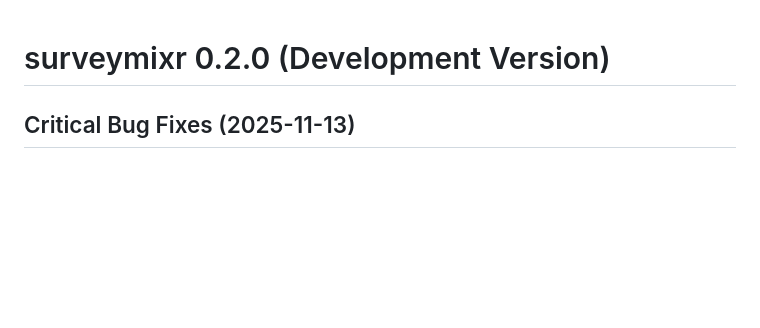
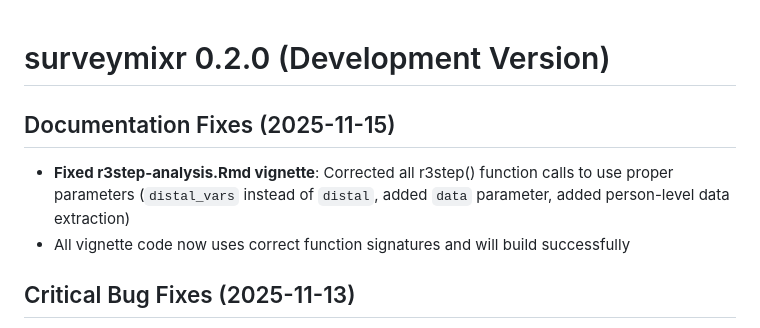
Before and after one commit to siyangni/surveymixr, a Markdown page: NEWS.md, the part around the change. Drawn GitHub-style; blank space fills up the shorter version.

Commit message:
Update NEWS.md with vignette fixes

```diff
--- a/NEWS.md
+++ b/NEWS.md
@@ -1,4 +1,9 @@
 # surveymixr 0.2.0 (Development Version)
+
+## Documentation Fixes (2025-11-15)
+
+* **Fixed r3step-analysis.Rmd vignette**: Corrected all r3step() function calls to use proper parameters (`distal_vars` instead of `distal`, added `data` parameter, added person-level data extraction)
+* All vignette code now uses correct function signatures and will build successfully
 
 ## Critical Bug Fixes (2025-11-13)
 
```
